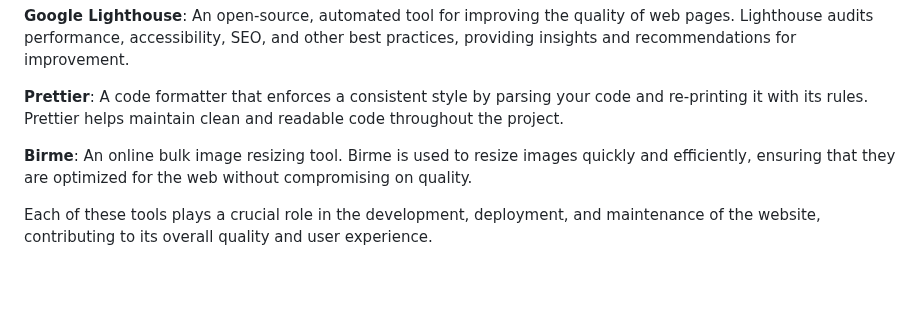
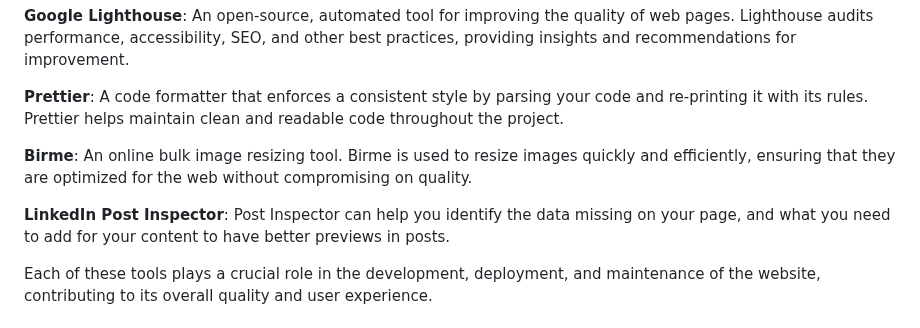
Before and after one commit to t-minini/devon-rex-pp1-ci, a Markdown page: README.md, the part around the change. GitHub-like rendering; blank space fills up the shorter version.

Commit message:
add LinkedIn Post Inspector to Tools Used section on README

```diff
--- a/README.md
+++ b/README.md
@@ -148,6 +148,8 @@ This website is developed using the following tools:
 
 **Birme**: An online bulk image resizing tool. Birme is used to resize images quickly and efficiently, ensuring that they are optimized for the web without compromising on quality.
 
+**LinkedIn Post Inspector**: Post Inspector can help you identify the data missing on your page, and what you need to add for your content to have better previews in posts.
+
 Each of these tools plays a crucial role in the development, deployment, and maintenance of the website, contributing to its overall quality and user experience.
 
 ## Bugs
```
